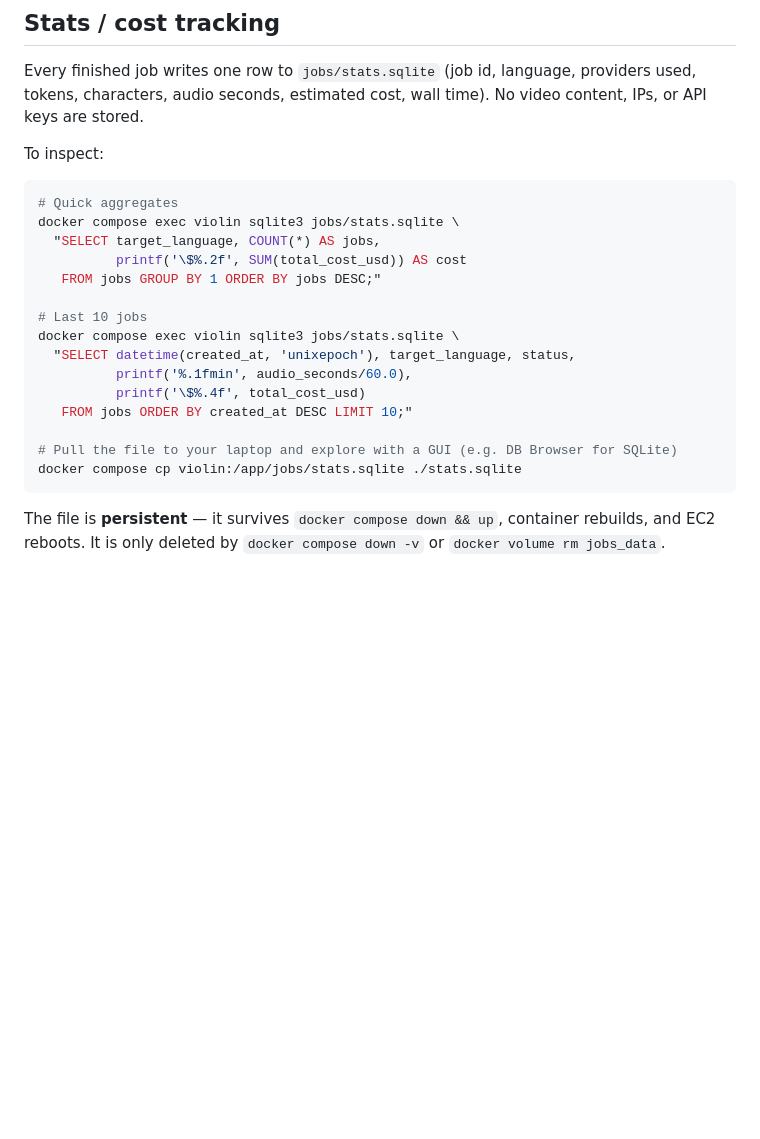
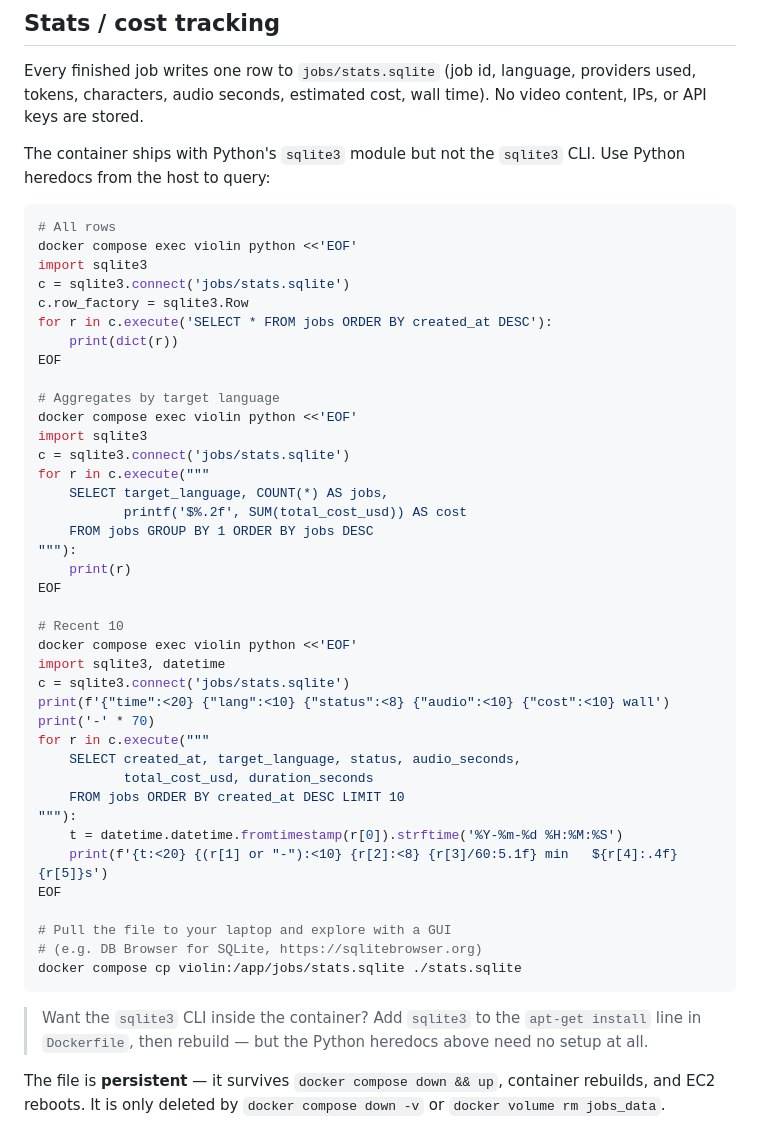
Before and after one commit to shang-zhu/violin, a Markdown page: DEPLOY.md, the part around the change. GitHub-like rendering; blank space fills up the shorter version.

Commit message:
add stats

````diff
--- a/DEPLOY.md
+++ b/DEPLOY.md
@@ -138,25 +138,51 @@ Internet → Caddy (:80/:443, auto-HTTPS) → Violin API (:8000) → Together AI
 
 Every finished job writes one row to `jobs/stats.sqlite` (job id, language, providers used, tokens, characters, audio seconds, estimated cost, wall time). No video content, IPs, or API keys are stored.
 
-To inspect:
+The container ships with Python's `sqlite3` module but not the `sqlite3` CLI. Use Python heredocs from the host to query:
 
 ```bash
-# Quick aggregates
-docker compose exec violin sqlite3 jobs/stats.sqlite \
-  "SELECT target_language, COUNT(*) AS jobs,
-          printf('\$%.2f', SUM(total_cost_usd)) AS cost
-   FROM jobs GROUP BY 1 ORDER BY jobs DESC;"
+# All rows
+docker compose exec violin python <<'EOF'
+import sqlite3
+c = sqlite3.connect('jobs/stats.sqlite')
+c.row_factory = sqlite3.Row
+for r in c.execute('SELECT * FROM jobs ORDER BY created_at DESC'):
+    print(dict(r))
+EOF
 
-# Last 10 jobs
-docker compose exec violin sqlite3 jobs/stats.sqlite \
-  "SELECT datetime(created_at, 'unixepoch'), target_language, status,
-          printf('%.1fmin', audio_seconds/60.0),
-          printf('\$%.4f', total_cost_usd)
-   FROM jobs ORDER BY created_at DESC LIMIT 10;"
+# Aggregates by target language
+docker compose exec violin python <<'EOF'
+import sqlite3
+c = sqlite3.connect('jobs/stats.sqlite')
+for r in c.execute("""
+    SELECT target_language, COUNT(*) AS jobs,
+           printf('$%.2f', SUM(total_cost_usd)) AS cost
+    FROM jobs GROUP BY 1 ORDER BY jobs DESC
+"""):
+    print(r)
+EOF
 
-# Pull the file to your laptop and explore with a GUI (e.g. DB Browser for SQLite)
+# Recent 10
+docker compose exec violin python <<'EOF'
+import sqlite3, datetime
+c = sqlite3.connect('jobs/stats.sqlite')
+print(f'{"time":<20} {"lang":<10} {"status":<8} {"audio":<10} {"cost":<10} wall')
+print('-' * 70)
+for r in c.execute("""
+    SELECT created_at, target_language, status, audio_seconds,
+           total_cost_usd, duration_seconds
+    FROM jobs ORDER BY created_at DESC LIMIT 10
+"""):
+    t = datetime.datetime.fromtimestamp(r[0]).strftime('%Y-%m-%d %H:%M:%S')
+    print(f'{t:<20} {(r[1] or "-"):<10} {r[2]:<8} {r[3]/60:5.1f} min   ${r[4]:.4f}   {r[5]}s')
+EOF
+
+# Pull the file to your laptop and explore with a GUI
+# (e.g. DB Browser for SQLite, https://sqlitebrowser.org)
 docker compose cp violin:/app/jobs/stats.sqlite ./stats.sqlite
 ```
+
+> Want the `sqlite3` CLI inside the container? Add `sqlite3` to the `apt-get install` line in `Dockerfile`, then rebuild — but the Python heredocs above need no setup at all.
 
 The file is **persistent** — it survives `docker compose down && up`, container rebuilds, and EC2 reboots. It is only deleted by `docker compose down -v` or `docker volume rm jobs_data`.
 
````
